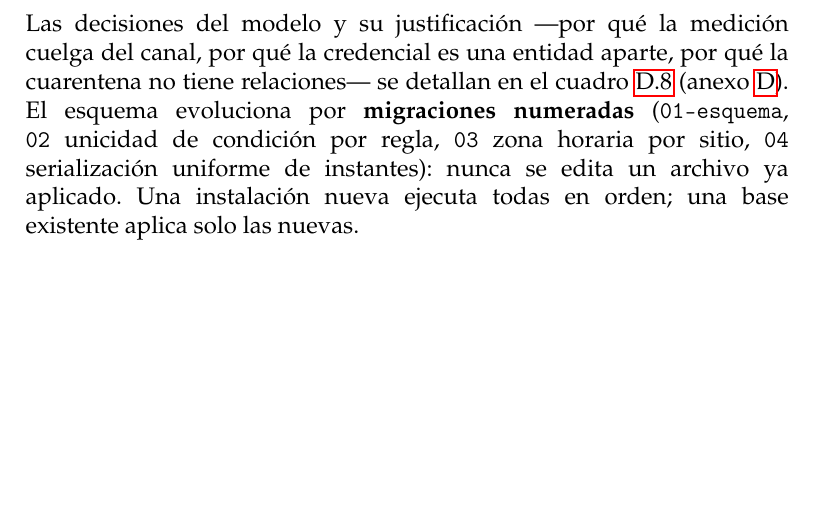
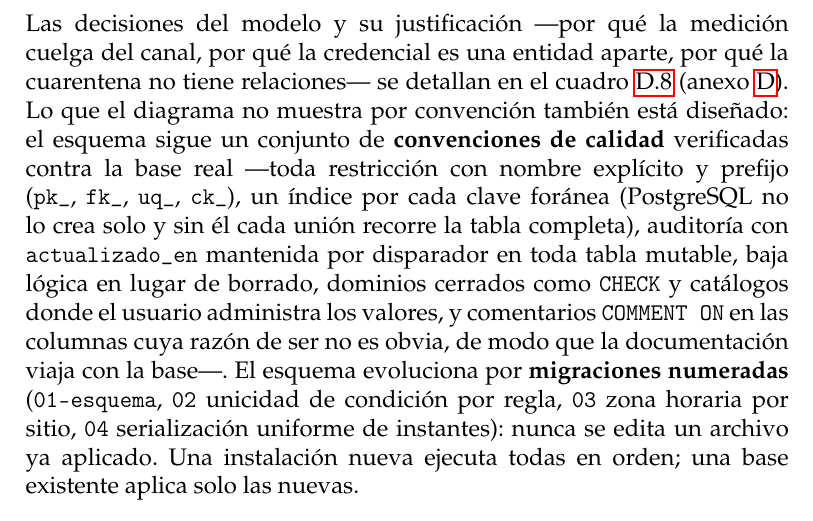
Before and after one commit to vicenterami/tesis, a LaTeX thesis (informe-oficial/main.tex, which reads informe-oficial/cap-diseno.tex): part of page 25 of 76 before the commit and part of page 25 of 77 after it, cut so that both start at the same text, the shorter picture padded with empty space. Compiled offline with pdfLaTeX.

Commit message:
Explicita en el capitulo de diseño las convenciones de calidad del esquema
Restricciones con nombre, indice por cada clave foranea, auditoria por
disparador, baja logica, dominios y comentarios en el modelo: lo que el ER no
muestra por convencion pero forma parte del diseño y se verifica contra la
base real.

```diff
--- a/informe-oficial/cap-diseno.tex
+++ b/informe-oficial/cap-diseno.tex
@@ -44,7 +44,7 @@ dispares).
 \input{figuras/modelo-datos}
 
 
-Las decisiones del modelo y su justificación —por qué la medición cuelga del canal, por qué la credencial es una entidad aparte, por qué la cuarentena no tiene relaciones— se detallan en el cuadro~\ref{tab:decisiones-datos} (anexo~\ref{anx:evaluacion}). El esquema evoluciona por \textbf{migraciones numeradas} (\texttt{01-esquema}, \texttt{02} unicidad
+Las decisiones del modelo y su justificación —por qué la medición cuelga del canal, por qué la credencial es una entidad aparte, por qué la cuarentena no tiene relaciones— se detallan en el cuadro~\ref{tab:decisiones-datos} (anexo~\ref{anx:evaluacion}). Lo que el diagrama no muestra por convención también está diseñado: el esquema sigue un conjunto de \textbf{convenciones de calidad} verificadas contra la base real —toda restricción con nombre explícito y prefijo (\texttt{pk\_}, \texttt{fk\_}, \texttt{uq\_}, \texttt{ck\_}), un índice por cada clave foránea (PostgreSQL no lo crea solo y sin él cada unión recorre la tabla completa), auditoría con \texttt{actualizado\_en} mantenida por disparador en toda tabla mutable, baja lógica en lugar de borrado, dominios cerrados como \texttt{CHECK} y catálogos donde el usuario administra los valores, y comentarios \texttt{COMMENT ON} en las columnas cuya razón de ser no es obvia, de modo que la documentación viaja con la base—. El esquema evoluciona por \textbf{migraciones numeradas} (\texttt{01-esquema}, \texttt{02} unicidad
 de condición por regla, \texttt{03} zona horaria por sitio, \texttt{04} serialización uniforme de
 instantes): nunca se edita un archivo ya aplicado. Una instalación nueva ejecuta todas en orden; una
 base existente aplica solo las nuevas.
```
